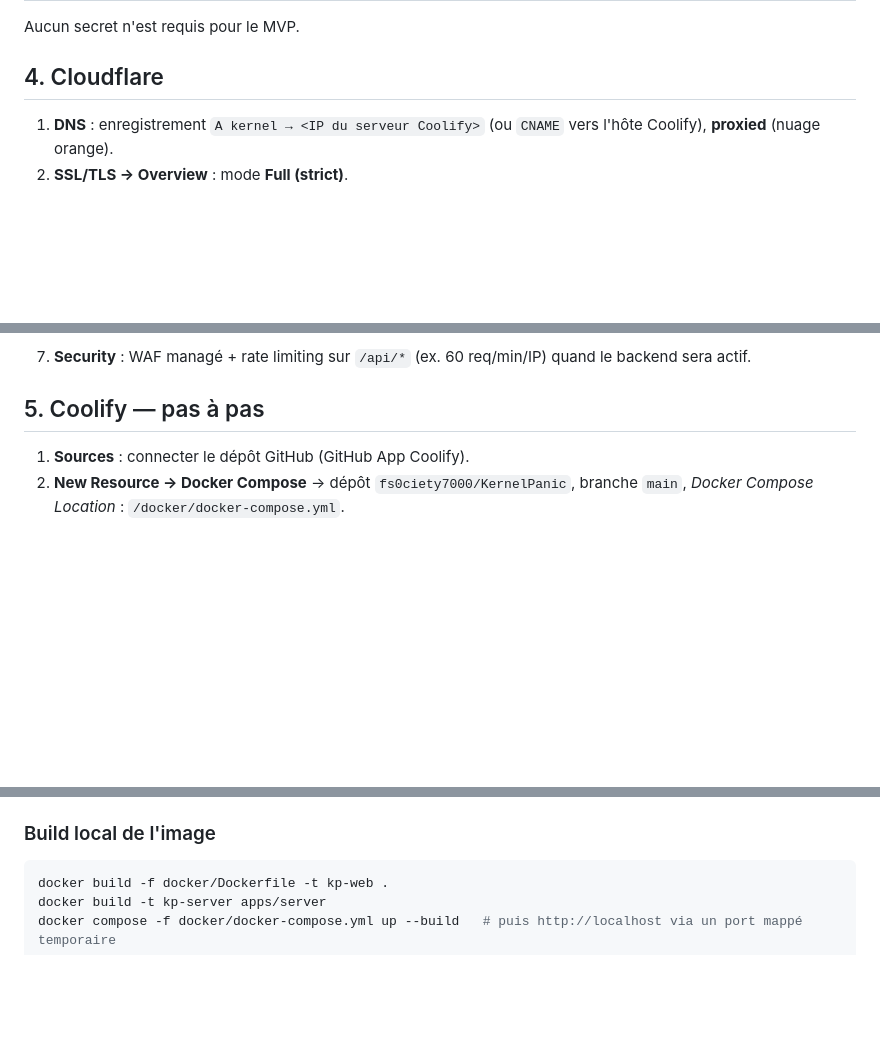
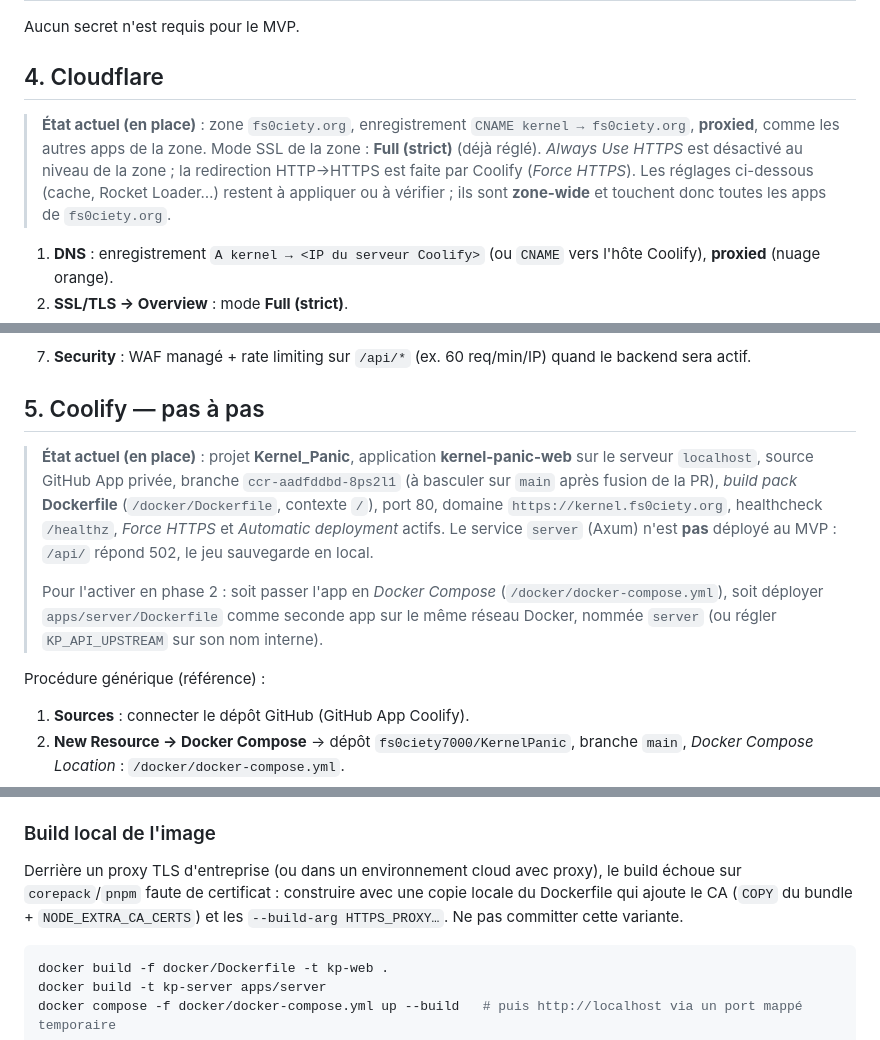
Before and after one commit to fs0ciety7000/KernelPanic, a Markdown page: DEPLOYMENT.md, 3 parts joined by grey strips. Rendered like a GitHub page; blank space fills up the shorter version.

Commit message:
Document the live deployment (Cloudflare record, Coolify app) and proxy-aware local builds
Co-Authored-By: Claude Opus 5.5 <noreply@anthropic.com>
Claude-Session: https://claude.ai/code/session_01AdF5KqoC4haTxmByfGv4Za

````diff
--- a/DEPLOYMENT.md
+++ b/DEPLOYMENT.md
@@ -59,6 +59,8 @@ Aucun secret n'est requis pour le MVP.
 
 ## 4. Cloudflare
 
+> **État actuel (en place)** : zone `fs0ciety.org`, enregistrement `CNAME kernel → fs0ciety.org`, **proxied**, comme les autres apps de la zone. Mode SSL de la zone : **Full (strict)** (déjà réglé). *Always Use HTTPS* est désactivé au niveau de la zone ; la redirection HTTP→HTTPS est faite par Coolify (*Force HTTPS*). Les réglages ci-dessous (cache, Rocket Loader…) restent à appliquer ou à vérifier ; ils sont **zone-wide** et touchent donc toutes les apps de `fs0ciety.org`.
+
 1. **DNS** : enregistrement `A kernel → <IP du serveur Coolify>` (ou `CNAME` vers l'hôte Coolify), **proxied** (nuage orange).
 2. **SSL/TLS → Overview** : mode **Full (strict)**.
 3. **Certificat d'origine**, au choix :
@@ -80,6 +82,12 @@ Le HTML est servi en `no-cache` par nginx : un déploiement est visible immédia
 
 ## 5. Coolify — pas à pas
 
+> **État actuel (en place)** : projet **Kernel_Panic**, application **kernel-panic-web** sur le serveur `localhost`, source GitHub App privée, branche `ccr-aadfddbd-8ps2l1` (à basculer sur `main` après fusion de la PR), *build pack* **Dockerfile** (`/docker/Dockerfile`, contexte `/`), port 80, domaine `https://kernel.fs0ciety.org`, healthcheck `/healthz`, *Force HTTPS* et *Automatic deployment* actifs. Le service `server` (Axum) n'est **pas** déployé au MVP : `/api/` répond 502, le jeu sauvegarde en local.
+>
+> Pour l'activer en phase 2 : soit passer l'app en *Docker Compose* (`/docker/docker-compose.yml`), soit déployer `apps/server/Dockerfile` comme seconde app sur le même réseau Docker, nommée `server` (ou régler `KP_API_UPSTREAM` sur son nom interne).
+
+Procédure générique (référence) :
+
 1. **Sources** : connecter le dépôt GitHub (GitHub App Coolify).
 2. **New Resource → Docker Compose** → dépôt `fs0ciety7000/KernelPanic`, branche `main`, *Docker Compose Location* : `/docker/docker-compose.yml`.
 3. **Domaines** : sur le service `web`, `https://kernel.fs0ciety.org` (port 80). Ne pas exposer `server` (il n'est joignable que via `/api/`).
@@ -90,6 +98,8 @@ Le HTML est servi en `no-cache` par nginx : un déploiement est visible immédia
 8. Premier déploiement : *Deploy*, vérifier `https://kernel.fs0ciety.org/healthz`, `/`, `/play/`.
 
 ### Build local de l'image
+
+Derrière un proxy TLS d'entreprise (ou dans un environnement cloud avec proxy), le build échoue sur `corepack`/`pnpm` faute de certificat : construire avec une copie locale du Dockerfile qui ajoute le CA (`COPY` du bundle + `NODE_EXTRA_CA_CERTS`) et les `--build-arg HTTPS_PROXY…`. Ne pas committer cette variante.
 
 ```bash
 docker build -f docker/Dockerfile -t kp-web .
````
